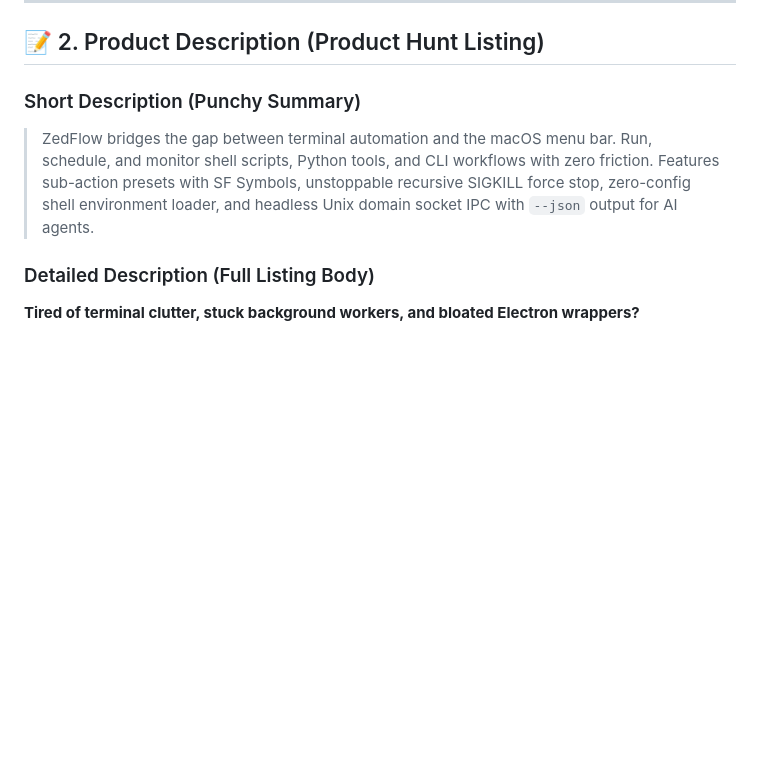
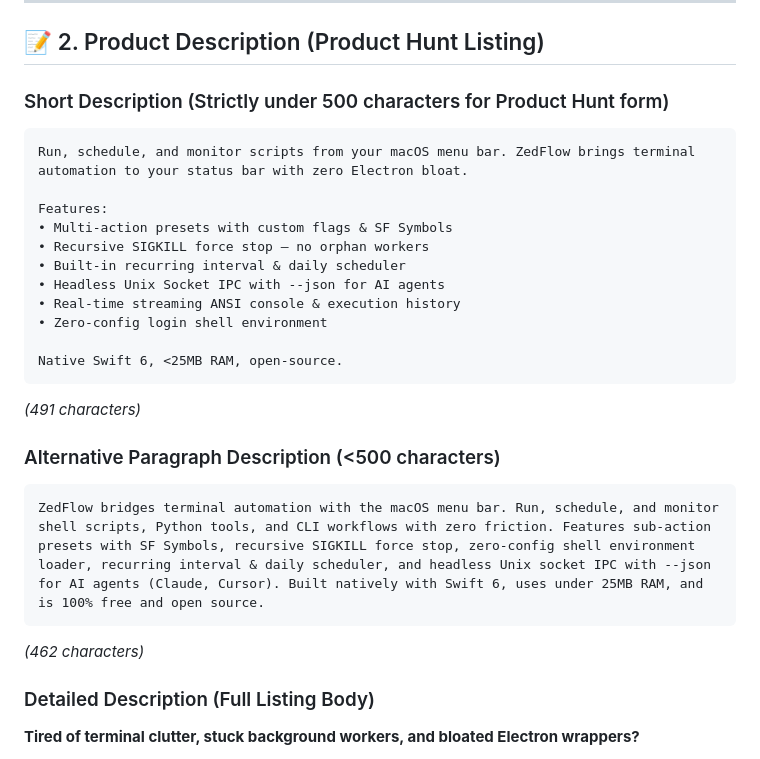
Before and after one commit to zephinax/zed-flow, a Markdown page: docs/PRODUCT_HUNT.md, the part around the change. GitHub-like rendering; blank space fills up the shorter version.

Commit message:
docs: add <500 char descriptions for Product Hunt form

````diff
--- a/docs/PRODUCT_HUNT.md
+++ b/docs/PRODUCT_HUNT.md
@@ -21,8 +21,27 @@ Welcome to the official Product Hunt launch kit for **ZedFlow**. This document p
 
 ## 📝 2. Product Description (Product Hunt Listing)
 
-### Short Description (Punchy Summary)
-> ZedFlow bridges the gap between terminal automation and the macOS menu bar. Run, schedule, and monitor shell scripts, Python tools, and CLI workflows with zero friction. Features sub-action presets with SF Symbols, unstoppable recursive SIGKILL force stop, zero-config shell environment loader, and headless Unix domain socket IPC with `--json` output for AI agents.
+### Short Description (Strictly under 500 characters for Product Hunt form)
+```text
+Run, schedule, and monitor scripts from your macOS menu bar. ZedFlow brings terminal automation to your status bar with zero Electron bloat.
+
+Features:
+• Multi-action presets with custom flags & SF Symbols
+• Recursive SIGKILL force stop — no orphan workers
+• Built-in recurring interval & daily scheduler
+• Headless Unix Socket IPC with --json for AI agents
+• Real-time streaming ANSI console & execution history
+• Zero-config login shell environment
+
+Native Swift 6, <25MB RAM, open-source.
+```
+*(491 characters)*
+
+### Alternative Paragraph Description (<500 characters)
+```text
+ZedFlow bridges terminal automation with the macOS menu bar. Run, schedule, and monitor shell scripts, Python tools, and CLI workflows with zero friction. Features sub-action presets with SF Symbols, recursive SIGKILL force stop, zero-config shell environment loader, recurring interval & daily scheduler, and headless Unix socket IPC with --json for AI agents (Claude, Cursor). Built natively with Swift 6, uses under 25MB RAM, and is 100% free and open source.
+```
+*(462 characters)*
 
 ### Detailed Description (Full Listing Body)
 
````
